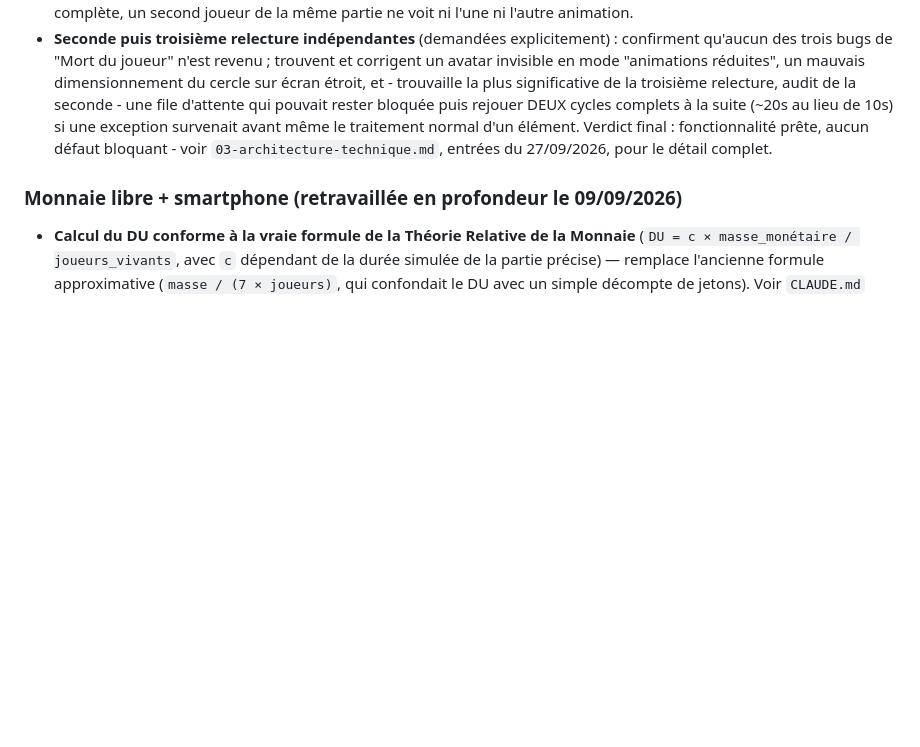
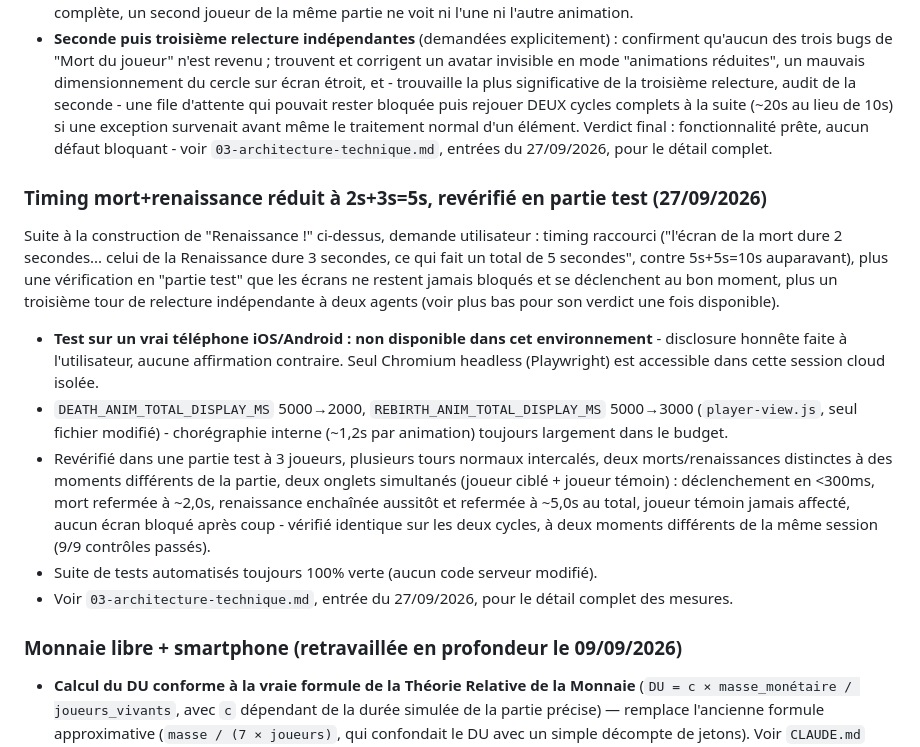
Before and after one commit to christian-michel/jegeco, a Markdown page: docs/13-etape3-etat-et-feuille-de-route.md, the part around the change. Drawn GitHub-style; blank space fills up the shorter version.

```diff
--- a/docs/13-etape3-etat-et-feuille-de-route.md
+++ b/docs/13-etape3-etat-et-feuille-de-route.md
@@ -207,6 +207,35 @@ comme pour l'exemple précédent."
   `03-architecture-technique.md`, entrées du 27/09/2026, pour le détail
   complet.
 
+### Timing mort+renaissance réduit à 2s+3s=5s, revérifié en partie test (27/09/2026)
+
+Suite à la construction de "Renaissance !" ci-dessus, demande utilisateur :
+timing raccourci ("l'écran de la mort dure 2 secondes... celui de la
+Renaissance dure 3 secondes, ce qui fait un total de 5 secondes", contre
+5s+5s=10s auparavant), plus une vérification en "partie test" que les
+écrans ne restent jamais bloqués et se déclenchent au bon moment, plus un
+troisième tour de relecture indépendante à deux agents (voir plus bas pour
+son verdict une fois disponible).
+
+- **Test sur un vrai téléphone iOS/Android : non disponible dans cet
+  environnement** - disclosure honnête faite à l'utilisateur, aucune
+  affirmation contraire. Seul Chromium headless (Playwright) est
+  accessible dans cette session cloud isolée.
+- `DEATH_ANIM_TOTAL_DISPLAY_MS` 5000→2000, `REBIRTH_ANIM_TOTAL_DISPLAY_MS`
+  5000→3000 (`player-view.js`, seul fichier modifié) - chorégraphie interne
+  (~1,2s par animation) toujours largement dans le budget.
+- Revérifié dans une partie test à 3 joueurs, plusieurs tours normaux
+  intercalés, deux morts/renaissances distinctes à des moments différents
+  de la partie, deux onglets simultanés (joueur ciblé + joueur témoin) :
+  déclenchement en <300ms, mort refermée à ~2,0s, renaissance enchaînée
+  aussitôt et refermée à ~5,0s au total, joueur témoin jamais affecté,
+  aucun écran bloqué après coup - vérifié identique sur les deux cycles,
+  à deux moments différents de la même session (9/9 contrôles passés).
+- Suite de tests automatisés toujours 100% verte (aucun code serveur
+  modifié).
+- Voir `03-architecture-technique.md`, entrée du 27/09/2026, pour le
+  détail complet des mesures.
+
 ### Monnaie libre + smartphone (retravaillée en profondeur le 09/09/2026)
 - **Calcul du DU conforme à la vraie formule de la Théorie Relative de la
   Monnaie** (`DU = c × masse_monétaire / joueurs_vivants`, avec `c` dépendant
```
Also changed, not shown: docs/03-architecture-technique.md (+58 -0 lines).
